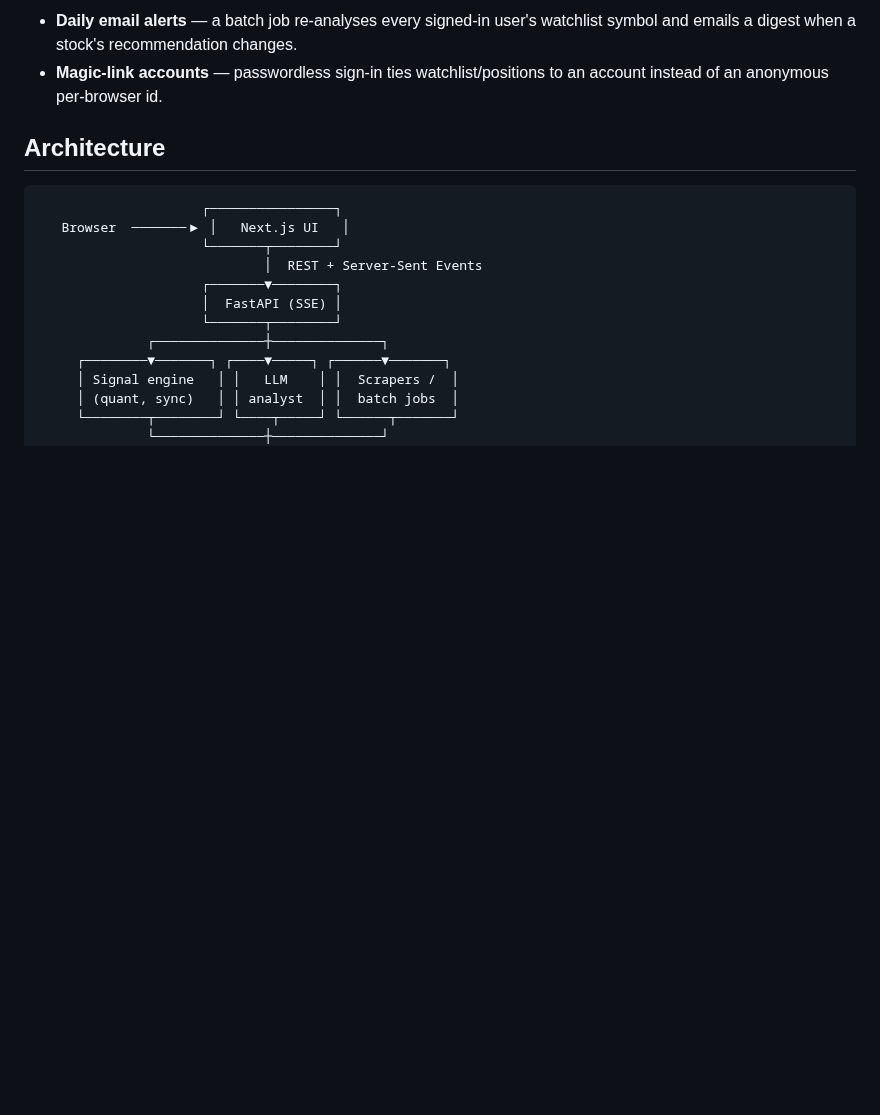
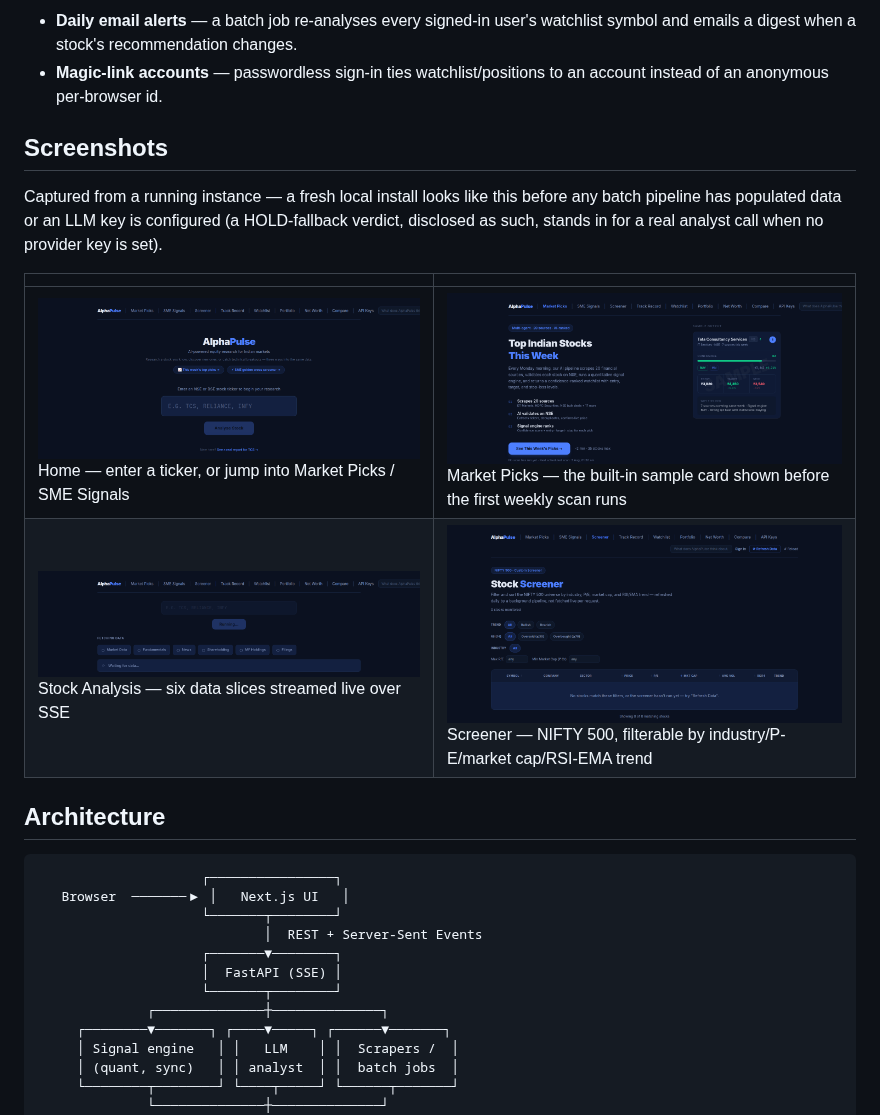
Before and after one commit to luckyrjain/stock-research, a Markdown page: README.md, the part around the change. Rendered like a GitHub page; pictures changed too: docs/screenshots/analysis-progress.png (added), docs/screenshots/home.png (added), docs/screenshots/market-picks.png (added); blank space fills up the shorter version.

Commit message:
Add real screenshots to README, captured from a running instance
Spun up Postgres + the FastAPI backend + Next.js frontend locally and
drove headless Chromium through the app to capture Home, Market Picks
(built-in sample card), Stock Analysis (live SSE progress), and Screener.
Live end-to-end analysis with real scraped data wasn't reachable in this
sandbox — its egress policy denies NSE/Screener.in/Yahoo Finance/Google
News at the proxy level — so the shots reflect what a fresh local install
actually looks like (no LLM key, no batch pipeline run yet), captioned
honestly rather than staged.

```diff
--- a/README.md
+++ b/README.md
@@ -60,6 +60,17 @@ for a structured verdict — all streamed to the browser over Server-Sent Events
   emails a digest when a stock's recommendation changes.
 - **Magic-link accounts** — passwordless sign-in ties watchlist/positions to an account instead of
   an anonymous per-browser id.
+
+## Screenshots
+
+Captured from a running instance — a fresh local install looks like this before any batch
+pipeline has populated data or an LLM key is configured (a HOLD-fallback verdict, disclosed as
+such, stands in for a real analyst call when no provider key is set).
+
+| | |
+|---|---|
+| ![Home](docs/screenshots/home.png) Home — enter a ticker, or jump into Market Picks / SME Signals | ![Market Picks](docs/screenshots/market-picks.png) Market Picks — the built-in sample card shown before the first weekly scan runs |
+| ![Stock analysis in progress](docs/screenshots/analysis-progress.png) Stock Analysis — six data slices streamed live over SSE | ![Screener](docs/screenshots/screener.png) Screener — NIFTY 500, filterable by industry/P-E/market cap/RSI-EMA trend |
 
 ## Architecture
 
```
